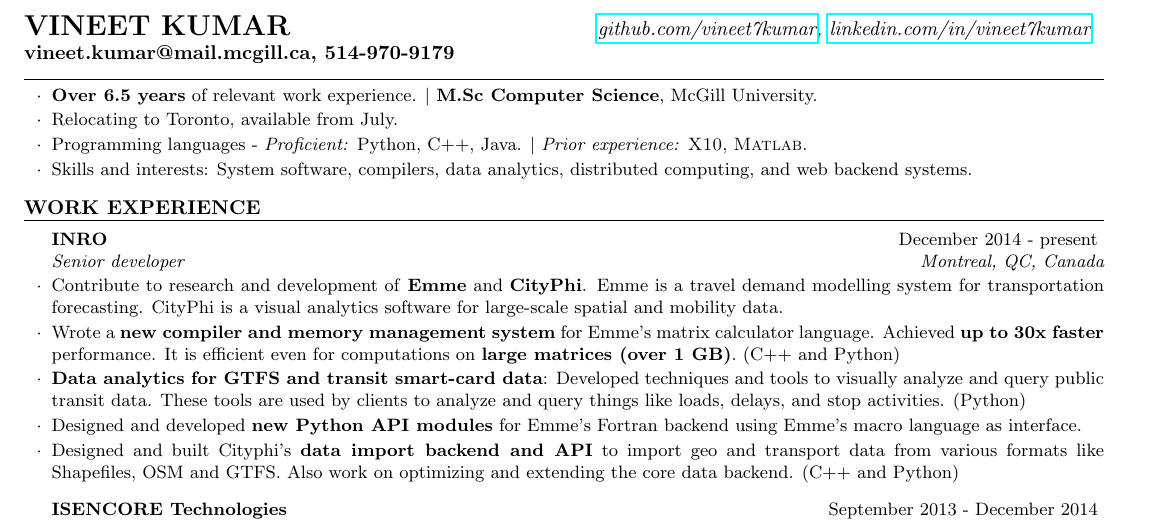
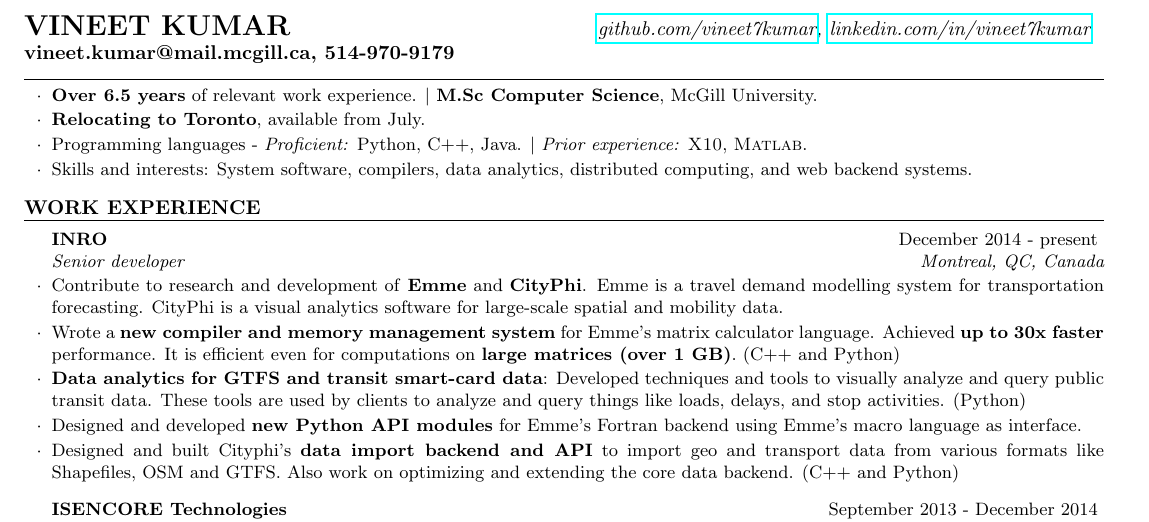
Before and after one commit to vntkmr/Resume, a LaTeX CV (resume-main/vineet_kumar_resume.tex): part of the page, cut so that both start at the same text. Compiled offline with pdfLaTeX.

Commit message:
updated moving to Toronto to bold

```diff
--- a/resume-main/vineet_kumar_resume.tex
+++ b/resume-main/vineet_kumar_resume.tex
@@ -58,7 +58,7 @@
 \begin{lSubsection}
 \item \textbf{Over 6.5 years} of relevant work experience.
         $\vert$ \textbf{M.Sc Computer Science}, McGill University.
-\item Relocating to Toronto, available from July.
+\item \textbf{Relocating to Toronto}, available from July.
 \item Programming languages - \emph{Proficient:} Python, C++, Java.
         $\vert$ \emph{Prior experience:} \xtenx, \matlabx.
 \item Skills and interests: System software, compilers, data analytics,
```
Also changed, not shown: resume-main/vineet_kumar_resume.pdf.
